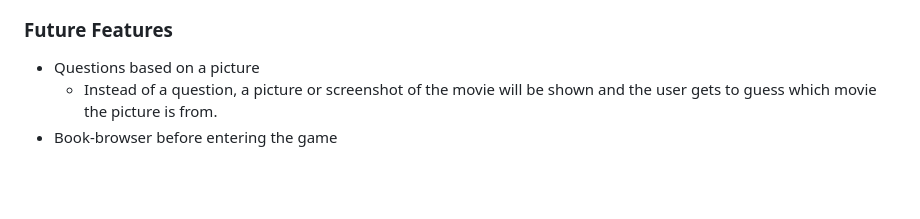
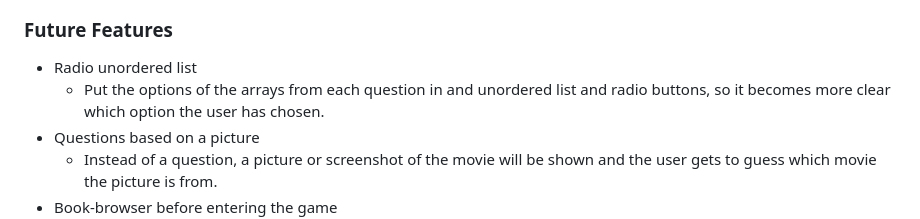
Before and after one commit to ilswh/quiz-romcom, a Markdown page: README.md, the part around the change. GitHub-like rendering; blank space fills up the shorter version.

Commit message:
Add future feature

```diff
--- a/README.md
+++ b/README.md
@@ -60,6 +60,8 @@ I have five features. First is the startbutton and the introduction. Secondly is
 
 ### Future Features
 
+- Radio unordered list
+    - Put the options of the arrays from each question in and unordered list and radio buttons, so it becomes more clear which option the user has chosen.
 - Questions based on a picture
     - Instead of a question, a picture or screenshot of the movie will be shown and the user gets to guess which movie the picture is from.
 - Book-browser before entering the game
```
